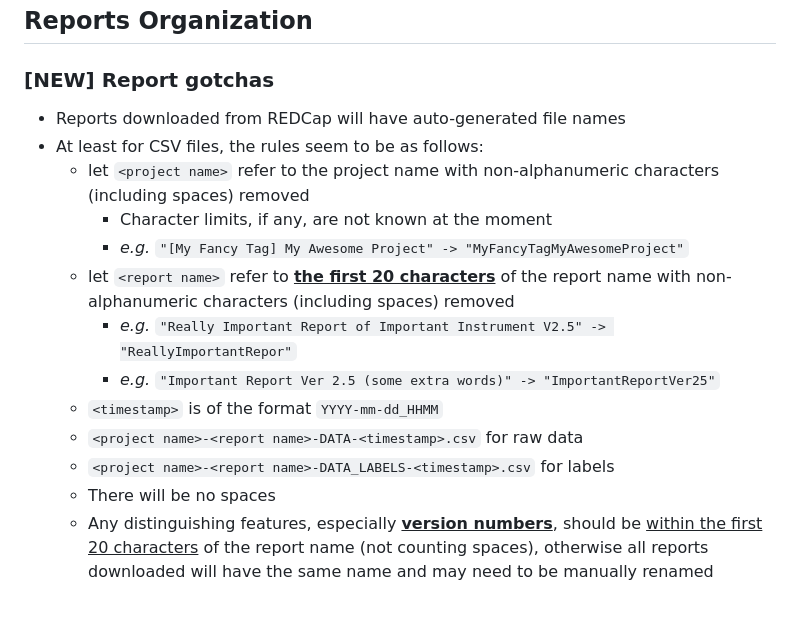
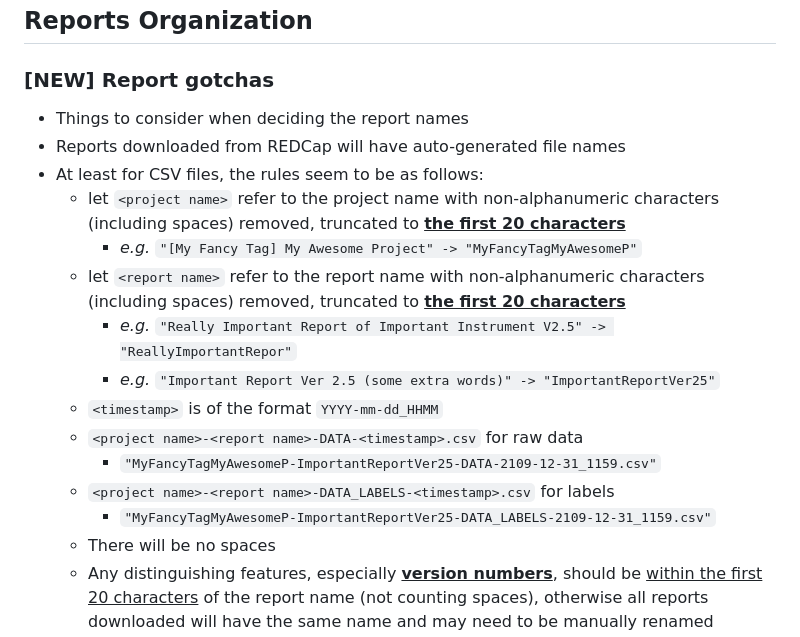
Before and after one commit to roscoelai/reference, a Markdown page: reference-REDCap.md, the part around the change. Drawn GitHub-style; blank space fills up the shorter version.

```diff
--- a/reference-REDCap.md
+++ b/reference-REDCap.md
@@ -7,17 +7,19 @@ The uninitiated might have some difficulty appreciating some of the pointers her
 ## Reports Organization
 
 ### [NEW] Report gotchas
+- Things to consider when deciding the report names
 - Reports downloaded from REDCap will have auto-generated file names
 - At least for CSV files, the rules seem to be as follows:
-  - let `<project name>` refer to the project name with non-alphanumeric characters (including spaces) removed
-    - Character limits, if any, are not known at the moment
-    - _e.g._ `"[My Fancy Tag] My Awesome Project" -> "MyFancyTagMyAwesomeProject"`
-  - let `<report name>` refer to <ins>**the first 20 characters**</ins> of the report name with non-alphanumeric characters (including spaces) removed
+  - let `<project name>` refer to the project name with non-alphanumeric characters (including spaces) removed, truncated to <ins>**the first 20 characters**</ins>
+    - _e.g._ `"[My Fancy Tag] My Awesome Project" -> "MyFancyTagMyAwesomeP"`
+  - let `<report name>` refer to the report name with non-alphanumeric characters (including spaces) removed, truncated to <ins>**the first 20 characters**</ins>
     - _e.g._ `"Really Important Report of Important Instrument V2.5" -> "ReallyImportantRepor"`
     - _e.g._ `"Important Report Ver 2.5 (some extra words)" -> "ImportantReportVer25"`
   - `<timestamp>` is of the format `YYYY-mm-dd_HHMM`
   - `<project name>-<report name>-DATA-<timestamp>.csv` for raw data
+    - `"MyFancyTagMyAwesomeP-ImportantReportVer25-DATA-2109-12-31_1159.csv"`
   - `<project name>-<report name>-DATA_LABELS-<timestamp>.csv` for labels
+    - `"MyFancyTagMyAwesomeP-ImportantReportVer25-DATA_LABELS-2109-12-31_1159.csv"`
   - There will be no spaces
   - Any distinguishing features, especially <ins>**version numbers**</ins>, should be <ins>within the first 20 characters</ins> of the report name (not counting spaces), otherwise all reports downloaded will have the same name and may need to be manually renamed
 
```
